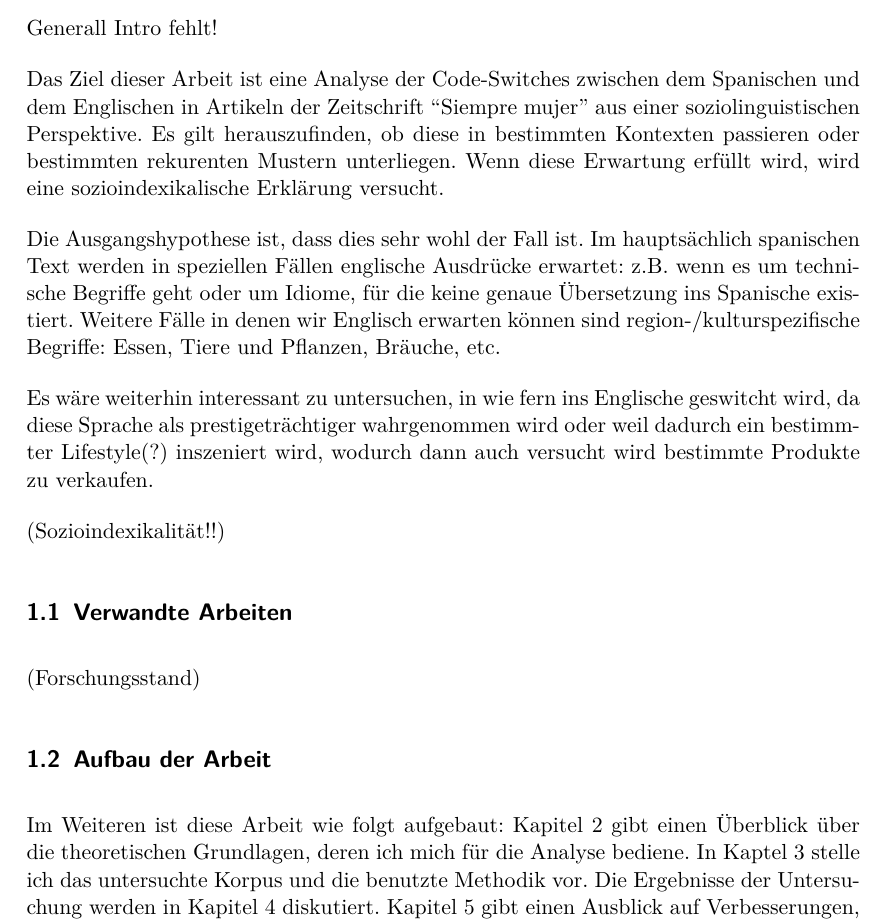
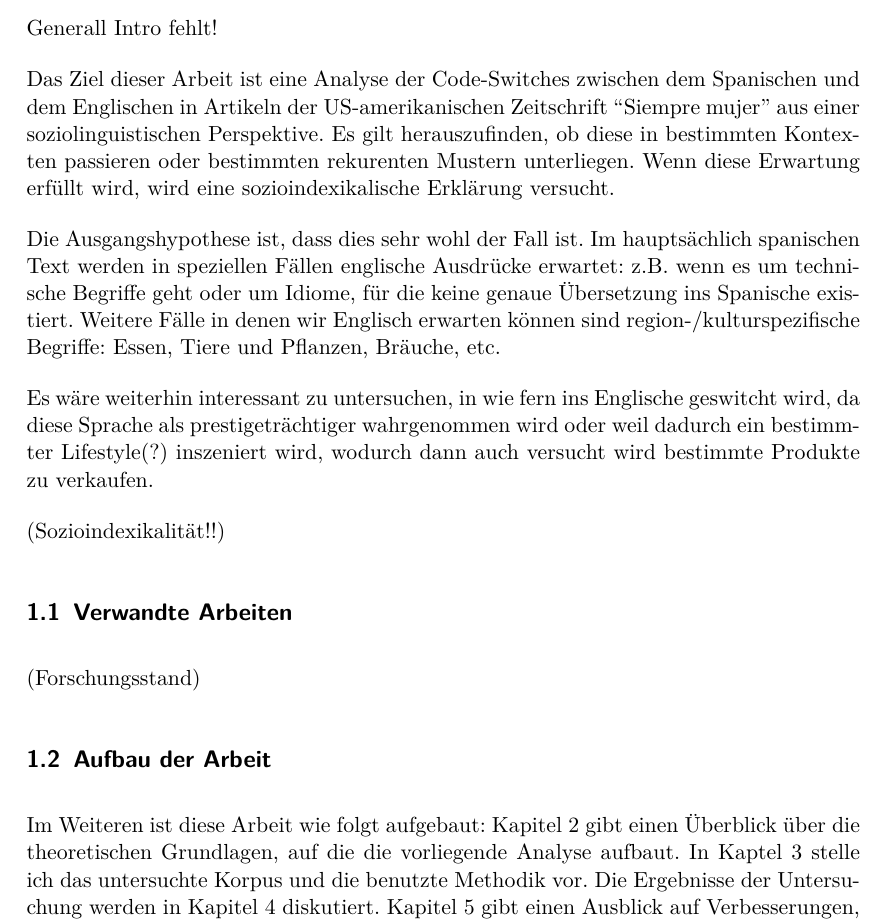
Before and after one commit to lusy/hausarbeiten, a LaTeX document (spanishNYC/hausarbeit/main.tex, which reads spanishNYC/hausarbeit/1-Intro.tex): part of page 3 of 8, cut so that both start at the same text. Compiled offline with pdfLaTeX.

Commit message:
intro: cosmetic changes

```diff
--- a/spanishNYC/hausarbeit/1-Intro.tex
+++ b/spanishNYC/hausarbeit/1-Intro.tex
@@ -14,7 +14,7 @@
 Generall Intro fehlt!
 
 
-Das Ziel dieser Arbeit ist eine Analyse der Code-Switches zwischen dem Spanischen und dem Englischen in Artikeln der Zeitschrift ``Siempre mujer'' aus einer soziolinguistischen Perspektive.
+Das Ziel dieser Arbeit ist eine Analyse der Code-Switches zwischen dem Spanischen und dem Englischen in Artikeln der US-amerikanischen Zeitschrift ``Siempre mujer'' aus einer soziolinguistischen Perspektive.
 Es gilt herauszufinden, ob diese in bestimmten Kontexten passieren oder bestimmten rekurenten Mustern unterliegen.
 Wenn diese Erwartung erfüllt wird, wird eine sozioindexikalische Erklärung versucht.
 
@@ -66,7 +66,7 @@ Ich glaub, ich machs in die Intro:
 \subsection{Aufbau der Arbeit}
 
 Im Weiteren ist diese Arbeit wie folgt aufgebaut:
-Kapitel 2 gibt einen Überblick über die theoretischen Grundlagen, deren ich mich für die Analyse bediene.
+Kapitel 2 gibt einen Überblick über die theoretischen Grundlagen, auf die die vorliegende Analyse aufbaut.
 In Kaptel 3 stelle ich das untersuchte Korpus und die benutzte Methodik vor.
 Die Ergebnisse der Untersuchung werden in Kapitel 4 diskutiert.
 Kapitel 5 gibt einen Ausblick auf Verbesserungen, Anregungen und Fragen für zukünftige Untersuchungen und fasst nochmal abschließend die Arbeit zusammen.
```
